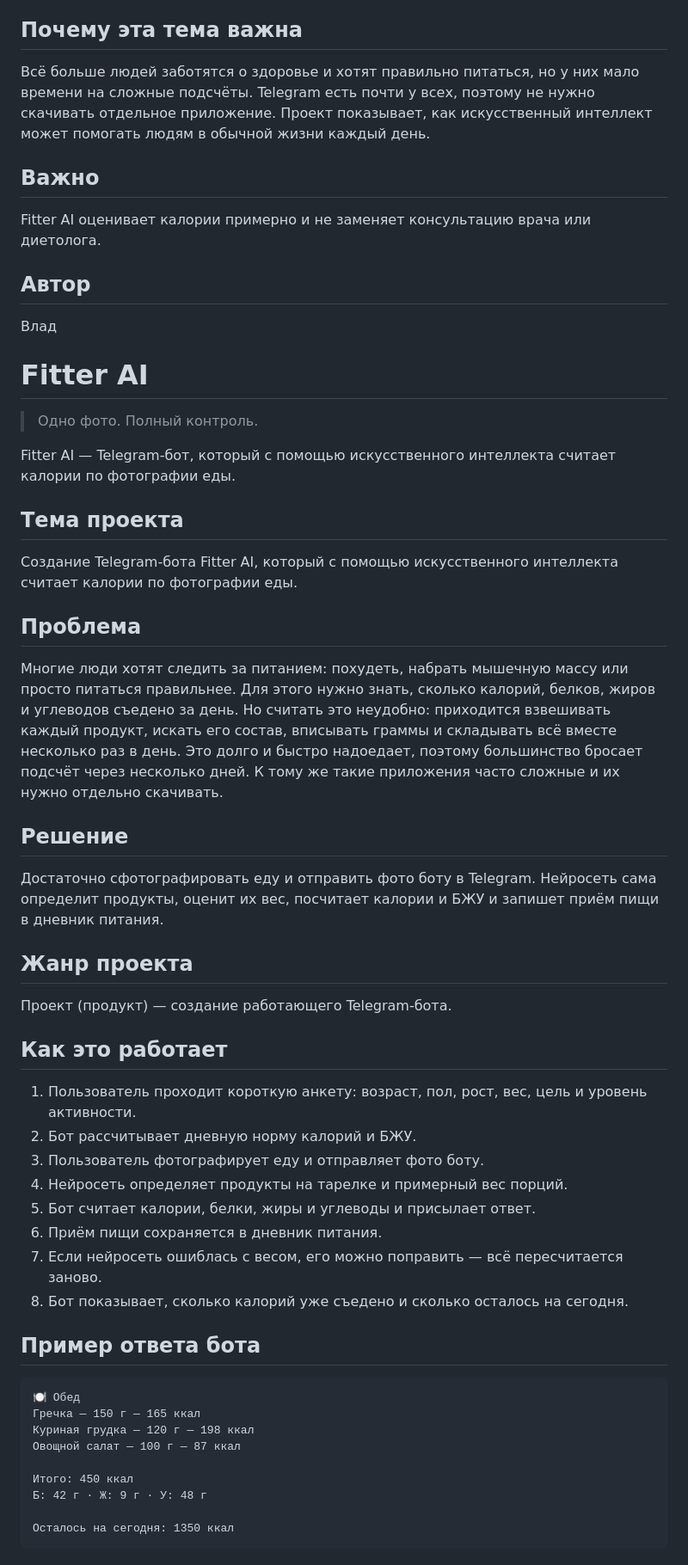
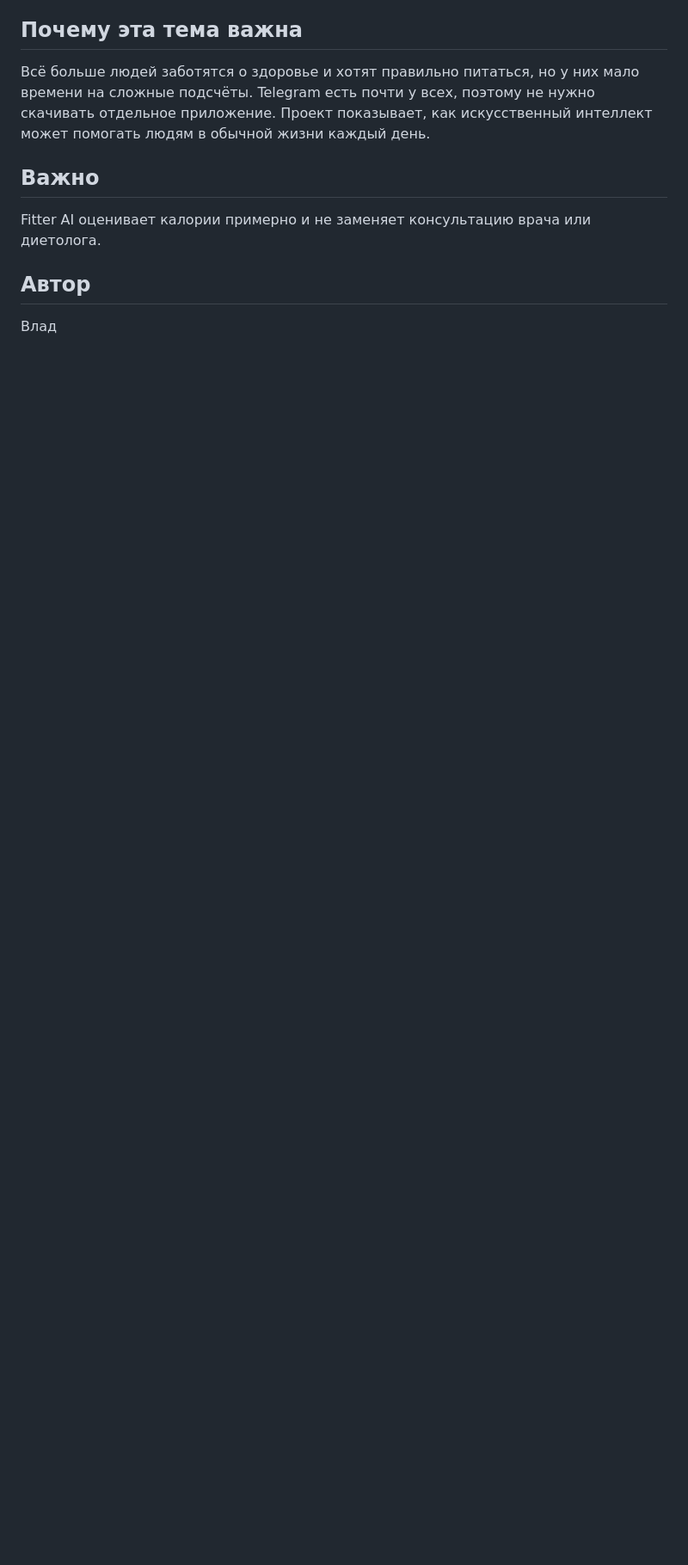
Before and after one commit to sailxx/FITTER-AI, a Markdown page: README.md, the part around one of its changes. Shown at 86% size. Rendered like a GitHub page; blank space fills up the shorter version.

Commit message:
Исправлен README
Removed detailed project description and features for Fitter AI.

````diff
--- a/README.md
+++ b/README.md
@@ -132,50 +132,3 @@ Fitter AI оценивает калории примерно и не замен
 ## Автор
 
 Влад
-# Fitter AI
-
-> Одно фото. Полный контроль.
-
-Fitter AI — Telegram‑бот, который с помощью искусственного интеллекта считает калории по фотографии еды.
-
-## Тема проекта
-
-Создание Telegram‑бота Fitter AI, который с помощью искусственного интеллекта считает калории по фотографии еды.
-
-## Проблема
-
-Многие люди хотят следить за питанием: похудеть, набрать мышечную массу или просто питаться правильнее. Для этого нужно знать, сколько калорий, белков, жиров и углеводов съедено за день. Но считать это неудобно: приходится взвешивать каждый продукт, искать его состав, вписывать граммы и складывать всё вместе несколько раз в день. Это долго и быстро надоедает, поэтому большинство бросает подсчёт через несколько дней. К тому же такие приложения часто сложные и их нужно отдельно скачивать.
-
-## Решение
-
-Достаточно сфотографировать еду и отправить фото боту в Telegram. Нейросеть сама определит продукты, оценит их вес, посчитает калории и БЖУ и запишет приём пищи в дневник питания.
-
-## Жанр проекта
-
-Проект (продукт) — создание работающего Telegram‑бота.
-
-## Как это работает
-
-1. Пользователь проходит короткую анкету: возраст, пол, рост, вес, цель и уровень активности.
-2. Бот рассчитывает дневную норму калорий и БЖУ.
-3. Пользователь фотографирует еду и отправляет фото боту.
-4. Нейросеть определяет продукты на тарелке и примерный вес порций.
-5. Бот считает калории, белки, жиры и углеводы и присылает ответ.
-6. Приём пищи сохраняется в дневник питания.
-7. Если нейросеть ошиблась с весом, его можно поправить — всё пересчитается заново.
-8. Бот показывает, сколько калорий уже съедено и сколько осталось на сегодня.
-
-## Пример ответа бота
-
-```
-🍽 Обед
-Гречка — 150 г — 165 ккал
-Куриная грудка — 120 г — 198 ккал
-Овощной салат — 100 г — 87 ккал
-
-Итого: 450 ккал
-Б: 42 г · Ж: 9 г · У: 48 г
-
-Осталось на сегодня: 1350 ккал
-```
-
````
Also changed, not shown: other parts of README.md (+0 -55 lines).
